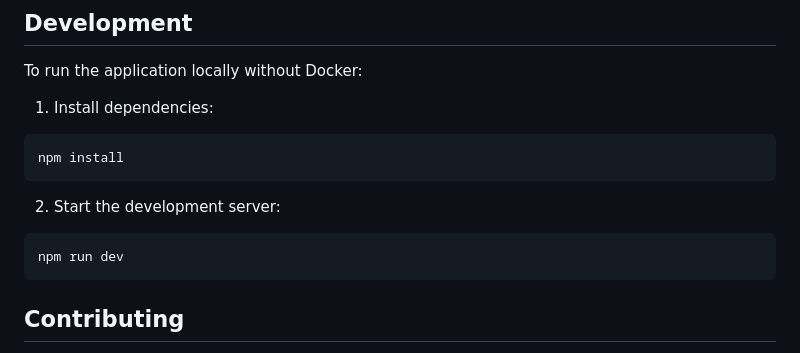
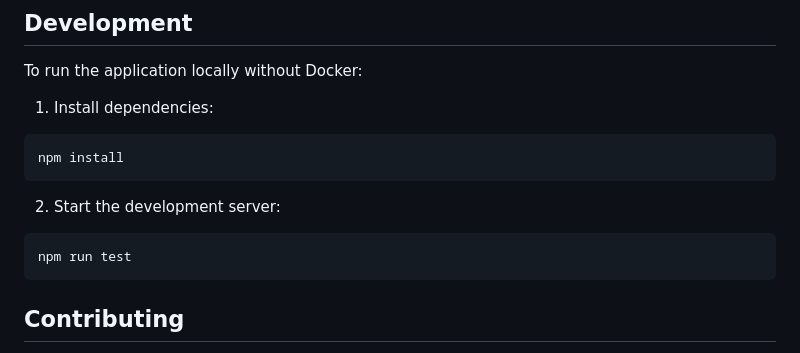
Before and after one commit to zelinskiyvasyldev/paperless-ai, a Markdown page: README.md, the part around the change. GitHub-like rendering.

````diff
--- a/README.md
+++ b/README.md
@@ -135,7 +135,7 @@ npm install
 
 2. Start the development server:
 ```bash
-npm run dev
+npm run test
 ```
 
 ## Contributing
````
